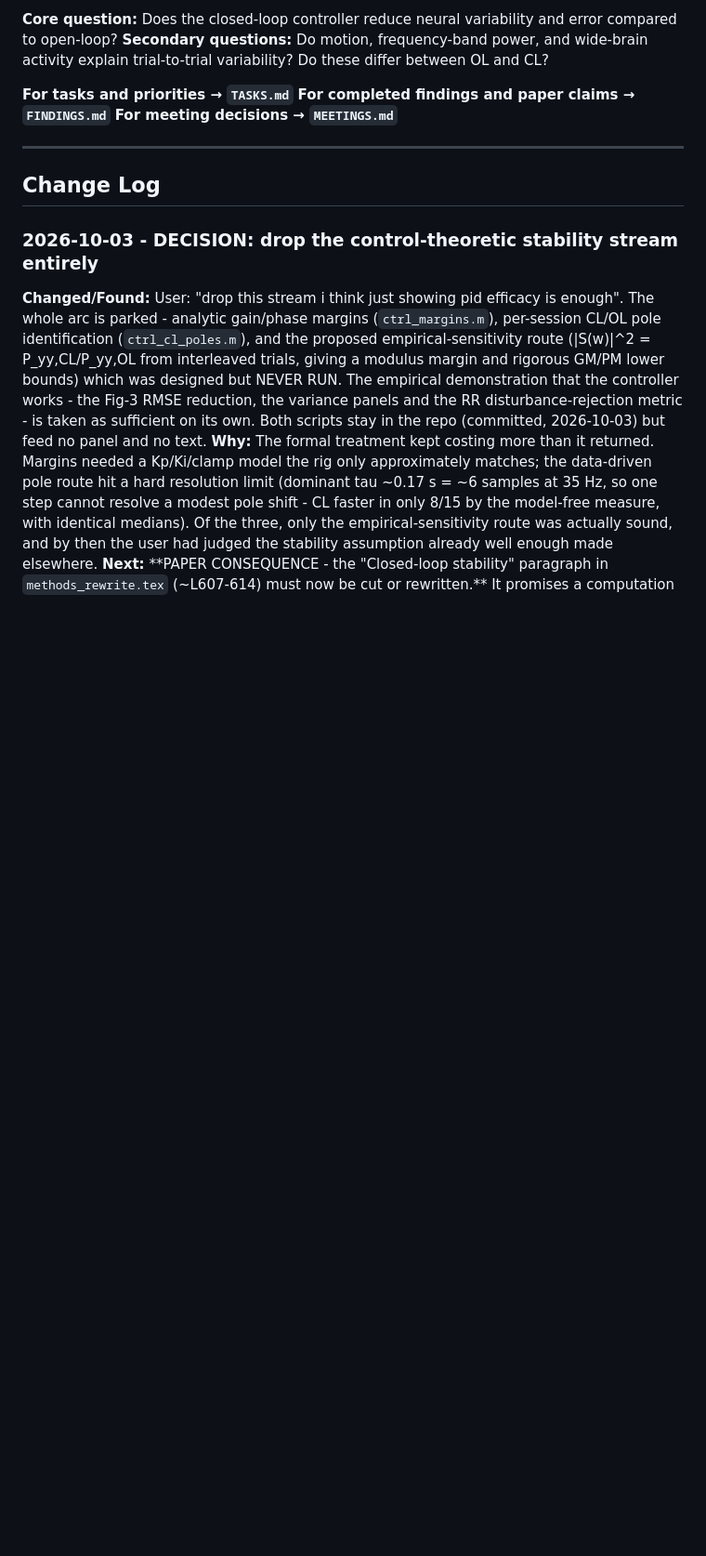
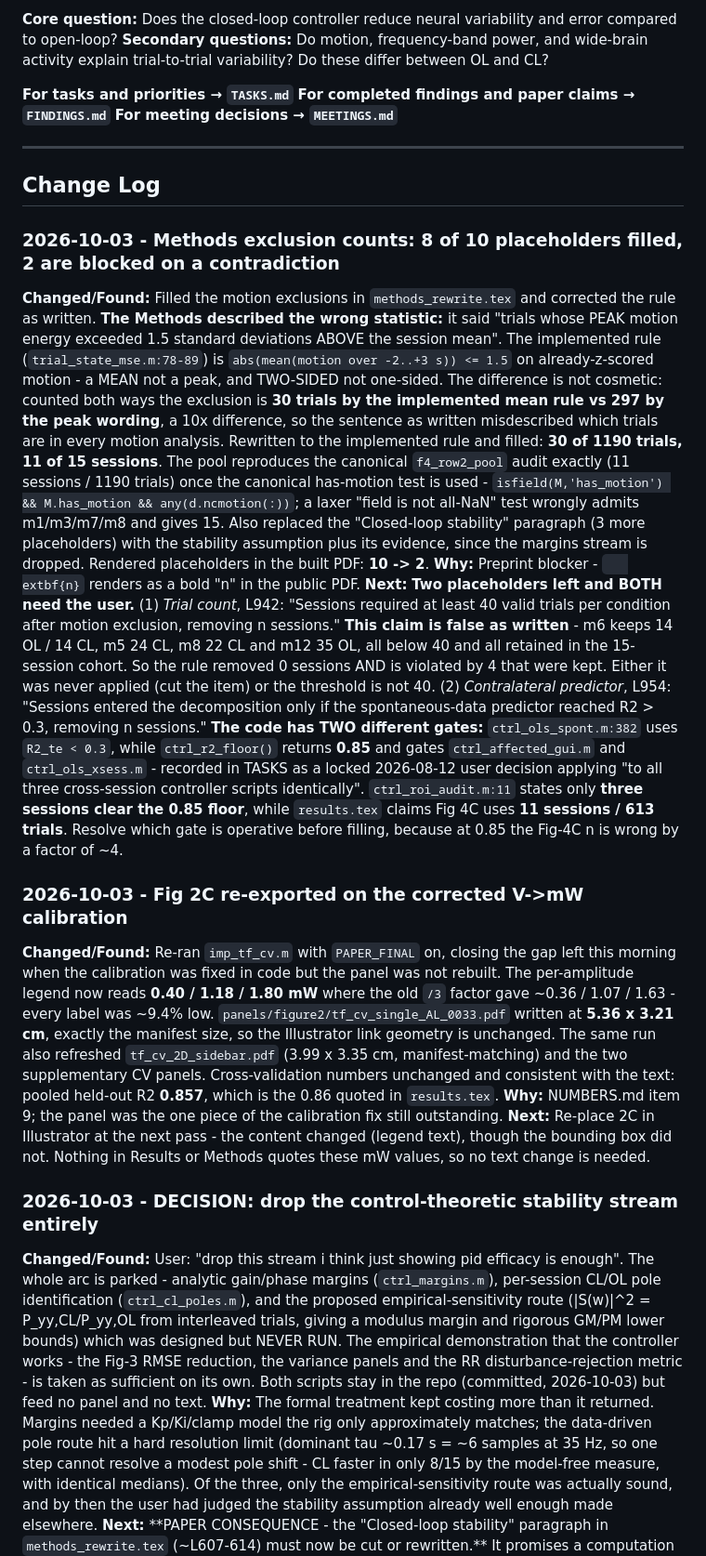
Before and after one commit to smartadi/closedloopOpto, a Markdown page: RESEARCH.md, the part around the change. Shown at 93% size. GitHub-like rendering; blank space fills up the shorter version.

Commit message:
Log exclusion-count fills and Fig 2C re-export
Co-Authored-By: Claude Opus 5 <noreply@anthropic.com>

```diff
--- a/RESEARCH.md
+++ b/RESEARCH.md
@@ -15,6 +15,16 @@ Two mice: AL_0033 (9 sessions), AL_0039 (4 sessions) = 13 controller sessions, J
 ---
 
 ## Change Log
+
+### 2026-10-03 - Methods exclusion counts: 8 of 10 placeholders filled, 2 are blocked on a contradiction
+**Changed/Found:** Filled the motion exclusions in `methods_rewrite.tex` and corrected the rule as written. **The Methods described the wrong statistic:** it said "trials whose PEAK motion energy exceeded 1.5 standard deviations ABOVE the session mean". The implemented rule (`trial_state_mse.m:78-89`) is `abs(mean(motion over -2..+3 s)) <= 1.5` on already-z-scored motion - a MEAN not a peak, and TWO-SIDED not one-sided. The difference is not cosmetic: counted both ways the exclusion is **30 trials by the implemented mean rule vs 297 by the peak wording**, a 10x difference, so the sentence as written misdescribed which trials are in every motion analysis. Rewritten to the implemented rule and filled: **30 of 1190 trials, 11 of 15 sessions**. The pool reproduces the canonical `f4_row2_pool` audit exactly (11 sessions / 1190 trials) once the canonical has-motion test is used - `isfield(M,'has_motion') && M.has_motion && any(d.ncmotion(:))`; a laxer "field is not all-NaN" test wrongly admits m1/m3/m7/m8 and gives 15. Also replaced the "Closed-loop stability" paragraph (3 more placeholders) with the stability assumption plus its evidence, since the margins stream is dropped. Rendered placeholders in the built PDF: **10 -> 2**.
+**Why:** Preprint blocker - `	extbf{n}` renders as a bold "n" in the public PDF.
+**Next:** **Two placeholders left and BOTH need the user.** (1) *Trial count*, L942: "Sessions required at least 40 valid trials per condition after motion exclusion, removing n sessions." **This claim is false as written** - m6 keeps 14 OL / 14 CL, m5 24 CL, m8 22 CL and m12 35 OL, all below 40 and all retained in the 15-session cohort. So the rule removed 0 sessions AND is violated by 4 that were kept. Either it was never applied (cut the item) or the threshold is not 40. (2) *Contralateral predictor*, L954: "Sessions entered the decomposition only if the spontaneous-data predictor reached R2 > 0.3, removing n sessions." **The code has TWO different gates:** `ctrl_ols_spont.m:382` uses `R2_te < 0.3`, while `ctrl_r2_floor()` returns **0.85** and gates `ctrl_affected_gui.m` and `ctrl_ols_xsess.m` - recorded in TASKS as a locked 2026-08-12 user decision applying "to all three cross-session controller scripts identically". `ctrl_roi_audit.m:11` states only **three sessions clear the 0.85 floor**, while `results.tex` claims Fig 4C uses **11 sessions / 613 trials**. Resolve which gate is operative before filling, because at 0.85 the Fig-4C n is wrong by a factor of ~4.
+
+### 2026-10-03 - Fig 2C re-exported on the corrected V->mW calibration
+**Changed/Found:** Re-ran `imp_tf_cv.m` with `PAPER_FINAL` on, closing the gap left this morning when the calibration was fixed in code but the panel was not rebuilt. The per-amplitude legend now reads **0.40 / 1.18 / 1.80 mW** where the old `/3` factor gave ~0.36 / 1.07 / 1.63 - every label was ~9.4% low. `panels/figure2/tf_cv_single_AL_0033.pdf` written at **5.36 x 3.21 cm**, exactly the manifest size, so the Illustrator link geometry is unchanged. The same run also refreshed `tf_cv_2D_sidebar.pdf` (3.99 x 3.35 cm, manifest-matching) and the two supplementary CV panels. Cross-validation numbers unchanged and consistent with the text: pooled held-out R2 **0.857**, which is the 0.86 quoted in `results.tex`.
+**Why:** NUMBERS.md item 9; the panel was the one piece of the calibration fix still outstanding.
+**Next:** Re-place 2C in Illustrator at the next pass - the content changed (legend text), though the bounding box did not. Nothing in Results or Methods quotes these mW values, so no text change is needed.
 
 ### 2026-10-03 - DECISION: drop the control-theoretic stability stream entirely
 **Changed/Found:** User: "drop this stream i think just showing pid efficacy is enough". The whole arc is parked - analytic gain/phase margins (`ctrl_margins.m`), per-session CL/OL pole identification (`ctrl_cl_poles.m`), and the proposed empirical-sensitivity route (|S(w)|^2 = P_yy,CL/P_yy,OL from interleaved trials, giving a modulus margin and rigorous GM/PM lower bounds) which was designed but NEVER RUN. The empirical demonstration that the controller works - the Fig-3 RMSE reduction, the variance panels and the RR disturbance-rejection metric - is taken as sufficient on its own. Both scripts stay in the repo (committed, 2026-10-03) but feed no panel and no text.
```
